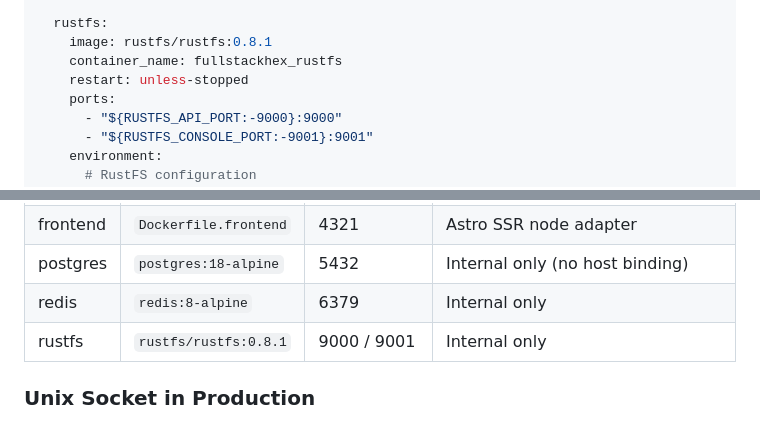
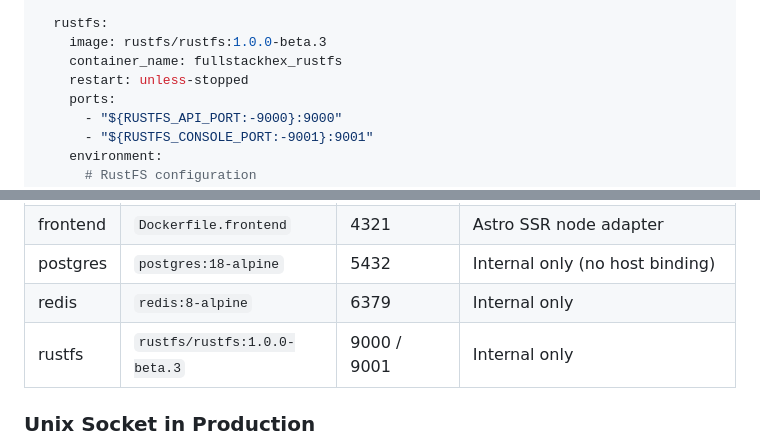
Before and after one commit to kevo-tz/fullstackhex, a Markdown page: docs/INFRASTRUCTURE.md, 2 parts joined by grey strips. GitHub-like rendering.

```diff
--- a/docs/INFRASTRUCTURE.md
+++ b/docs/INFRASTRUCTURE.md
@@ -332,7 +332,7 @@ services:
         max-file: "3"
 
   rustfs:
-    image: rustfs/rustfs:0.8.1
+    image: rustfs/rustfs:1.0.0-beta.3
     container_name: fullstackhex_rustfs
     restart: unless-stopped
     ports:
@@ -634,7 +634,7 @@ Use `compose/prod.yml` to run all services as Docker containers with no external
 | frontend | `Dockerfile.frontend` | 4321 | Astro SSR node adapter |
 | postgres | `postgres:18-alpine` | 5432 | Internal only (no host binding) |
 | redis | `redis:8-alpine` | 6379 | Internal only |
-| rustfs | `rustfs/rustfs:0.8.1` | 9000 / 9001 | Internal only |
+| rustfs | `rustfs/rustfs:1.0.0-beta.3` | 9000 / 9001 | Internal only |
 
 ### Unix Socket in Production
 
```
Also changed, not shown: other parts of docs/INFRASTRUCTURE.md (+7 -7 lines).
